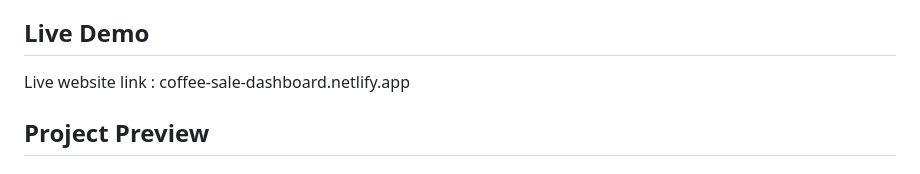
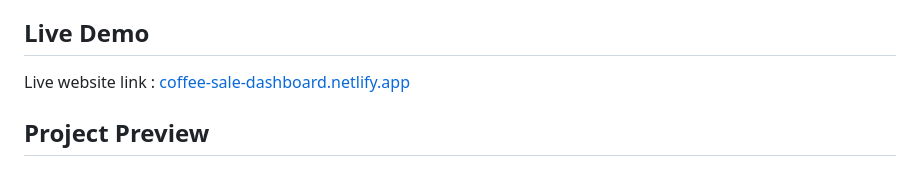
Before and after one commit to ZaranaKabariya/interactive-coffee-sales-dashboard, a Markdown page: README.md, the part around the change. GitHub-like rendering.

Commit message:
Revise README for enhanced project details

```diff
--- a/README.md
+++ b/README.md
@@ -5,7 +5,7 @@ An interactive coffee sales analytics dashboard created from an Excel portfolio
 This project demonstrates how raw order data can be cleaned, enriched, analyzed, visualized, and presented in a recruiter-friendly portfolio format.
 
 ## Live Demo
-Live website link : coffee-sale-dashboard.netlify.app
+Live website link : [coffee-sale-dashboard.netlify.app](https://coffee-sale-dashboard.netlify.app/)
 
 ## Project Preview
 
```
